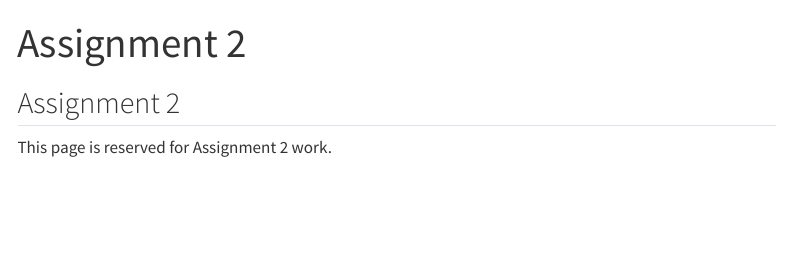
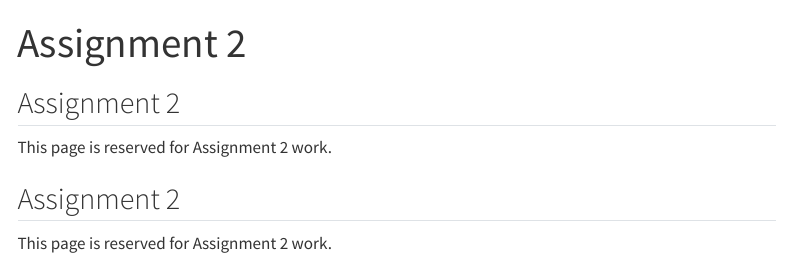
Before and after one commit to emu-hacettepe-analytics/emu660-spring2026-feyzaunal_account, a Quarto document (assingment-2.qmd): the page in a window 1100 px wide, from its top. Rendered offline with R 4.5, knitr and Pandoc in place of Quarto, with nearby package versions; menus at the side of the page are left out.

Commit message:
fix assignment 2

```diff
--- a/assingment-2.qmd
+++ b/assingment-2.qmd
@@ -7,3 +7,12 @@ format: html
 ## Assignment 2
 
 This page is reserved for Assignment 2 work.
+
+---
+title: "Assignment 2"
+format: html
+---
+
+## Assignment 2
+
+This page is reserved for Assignment 2 work.
```
Also changed, not shown: docs/search.json, 1 other file.
